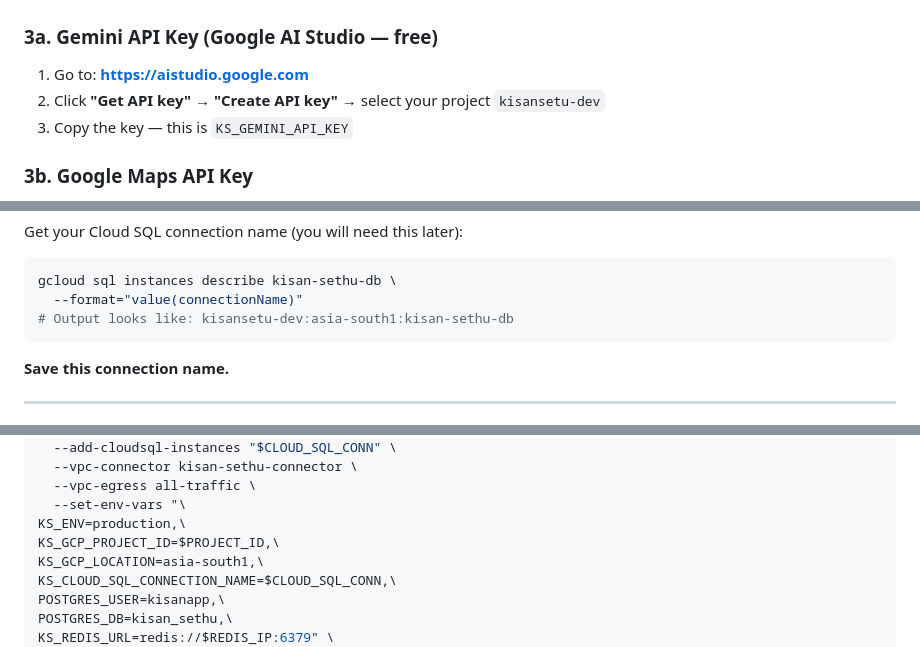
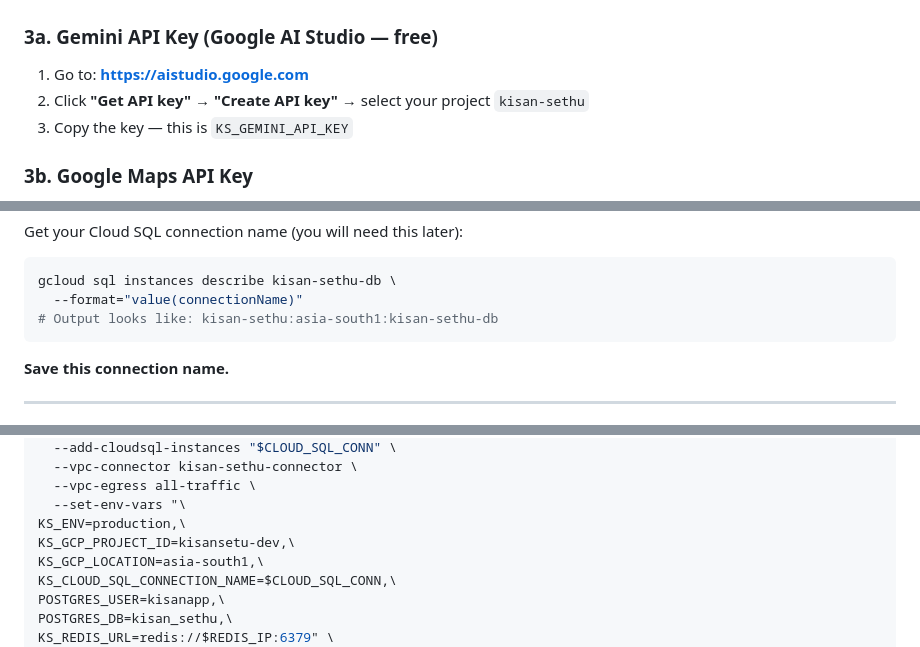
Before and after one commit to Yogeswar-tech/Farmer-Phoenix, a Markdown page: GCP_DEPLOYMENT.md, 3 parts joined by grey strips. Rendered like a GitHub page.

````diff
--- a/GCP_DEPLOYMENT.md
+++ b/GCP_DEPLOYMENT.md
@@ -58,7 +58,7 @@ gcloud services enable \
 
 ### 3a. Gemini API Key (Google AI Studio — free)
 1. Go to: **https://aistudio.google.com**
-2. Click **"Get API key"** → **"Create API key"** → select your project `kisansetu-dev`
+2. Click **"Get API key"** → **"Create API key"** → select your project `kisan-sethu`
 3. Copy the key — this is `KS_GEMINI_API_KEY`
 
 ### 3b. Google Maps API Key
@@ -127,7 +131,7 @@ Get your Cloud SQL connection name (you will need this later):
 ```bash
 gcloud sql instances describe kisan-sethu-db \
   --format="value(connectionName)"
-# Output looks like: kisansetu-dev:asia-south1:kisan-sethu-db
+# Output looks like: kisan-sethu:asia-south1:kisan-sethu-db
 ```
 
 **Save this connection name.**
@@ -264,7 +269,7 @@ gcloud run deploy kisan-sethu \
   --vpc-egress all-traffic \
   --set-env-vars "\
 KS_ENV=production,\
-KS_GCP_PROJECT_ID=$PROJECT_ID,\
+KS_GCP_PROJECT_ID=kisansetu-dev,\
 KS_GCP_LOCATION=asia-south1,\
 KS_CLOUD_SQL_CONNECTION_NAME=$CLOUD_SQL_CONN,\
 POSTGRES_USER=kisanapp,\
````
Also changed, not shown: other parts of GCP_DEPLOYMENT.md (+16 -11 lines).
